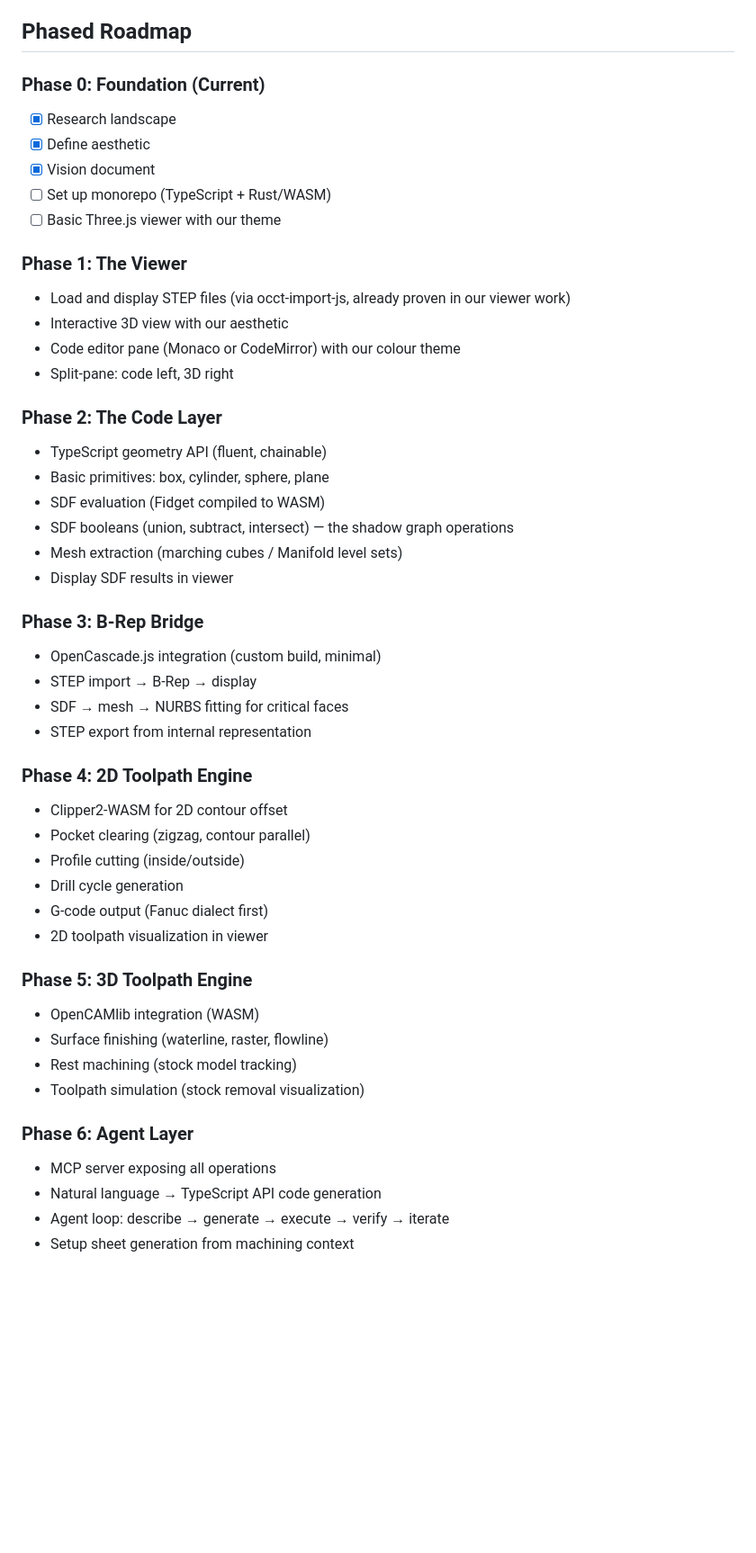
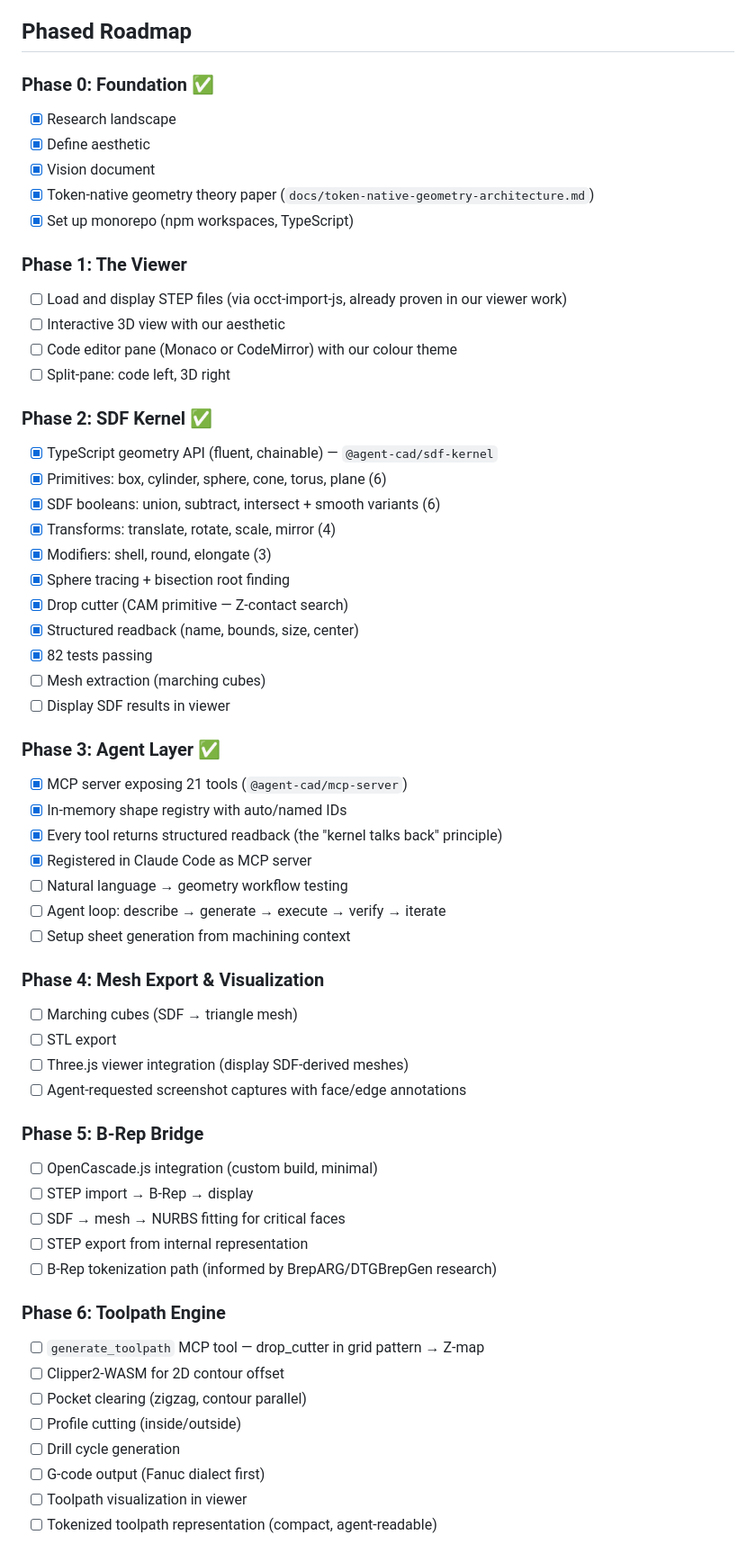
Before and after one commit to hardythomas000/agent-cad, a Markdown page: VISION.md, the part around one of its changes. Shown at 90% size. Drawn GitHub-style; blank space fills up the shorter version.

Commit message:
Update VISION.md: reflect completed phases, add token-native theory
Phase 0 (foundation), Phase 2 (SDF kernel, 82 tests), and Phase 3
(MCP agent layer, 21 tools) marked complete. Roadmap reorganized:
mesh export and B-Rep bridge now separate phases. Added Design
Principle 8 (token-native geometry) grounding the architecture in
manifold collapse, equivariance, and B-Rep tokenization research.
New Phase 9 (spatial intelligence) for long-horizon goals from the
architecture paper.

Co-Authored-By: Claude Opus 4.6 <noreply@anthropic.com>

```diff
--- a/VISION.md
+++ b/VISION.md
@@ -327,50 +338,61 @@ These principles aren't theoretical — they're backed by emerging research:
 
 ## Phased Roadmap
 
-### Phase 0: Foundation (Current)
+### Phase 0: Foundation ✅
 - [x] Research landscape
 - [x] Define aesthetic
 - [x] Vision document
-- [ ] Set up monorepo (TypeScript + Rust/WASM)
-- [ ] Basic Three.js viewer with our theme
+- [x] Token-native geometry theory paper (`docs/token-native-geometry-architecture.md`)
+- [x] Set up monorepo (npm workspaces, TypeScript)
 
 ### Phase 1: The Viewer
-- Load and display STEP files (via occt-import-js, already proven in our viewer work)
-- Interactive 3D view with our aesthetic
-- Code editor pane (Monaco or CodeMirror) with our colour theme
-- Split-pane: code left, 3D right
+- [ ] Load and display STEP files (via occt-import-js, already proven in our viewer work)
+- [ ] Interactive 3D view with our aesthetic
+- [ ] Code editor pane (Monaco or CodeMirror) with our colour theme
+- [ ] Split-pane: code left, 3D right
 
-### Phase 2: The Code Layer
-- TypeScript geometry API (fluent, chainable)
-- Basic primitives: box, cylinder, sphere, plane
-- SDF evaluation (Fidget compiled to WASM)
-- SDF booleans (union, subtract, intersect) — the shadow graph operations
-- Mesh extraction (marching cubes / Manifold level sets)
-- Display SDF results in viewer
+### Phase 2: SDF Kernel ✅
+- [x] TypeScript geometry API (fluent, chainable) — `@agent-cad/sdf-kernel`
+- [x] Primitives: box, cylinder, sphere, cone, torus, plane (6)
+- [x] SDF booleans: union, subtract, intersect + smooth variants (6)
+- [x] Transforms: translate, rotate, scale, mirror (4)
+- [x] Modifiers: shell, round, elongate (3)
+- [x] Sphere tracing + bisection root finding
+- [x] Drop cutter (CAM primitive — Z-contact search)
+- [x] Structured readback (name, bounds, size, center)
+- [x] 82 tests passing
+- [ ] Mesh extraction (marching cubes)
+- [ ] Display SDF results in viewer
 
-### Phase 3: B-Rep Bridge
-- OpenCascade.js integration (custom build, minimal)
-- STEP import → B-Rep → display
-- SDF → mesh → NURBS fitting for critical faces
-- STEP export from internal representation
+### Phase 3: Agent Layer ✅
+- [x] MCP server exposing 21 tools (`@agent-cad/mcp-server`)
+- [x] In-memory shape registry with auto/named IDs
+- [x] Every tool returns structured readback (the "kernel talks back" principle)
+- [x] Registered in Claude Code as MCP server
+- [ ] Natural language → geometry workflow testing
+- [ ] Agent loop: describe → generate → execute → verify → iterate
+- [ ] Setup sheet generation from machining context
 
-### Phase 4: 2D Toolpath Engine
-- Clipper2-WASM for 2D contour offset
-- Pocket clearing (zigzag, contour parallel)
-- Profile cutting (inside/outside)
-- Drill cycle generation
-- G-code output (Fanuc dialect first)
-- 2D toolpath visualization in viewer
+### Phase 4: Mesh Export & Visualization
+- [ ] Marching cubes (SDF → triangle mesh)
+- [ ] STL export
+- [ ] Three.js viewer integration (display SDF-derived meshes)
+- [ ] Agent-requested screenshot captures with face/edge annotations
 
-### Phase 5: 3D Toolpath Engine
-- OpenCAMlib integration (WASM)
-- Surface finishing (waterline, raster, flowline)
-- Rest machining (stock model tracking)
-- Toolpath simulation (stock removal visualization)
+### Phase 5: B-Rep Bridge
+- [ ] OpenCascade.js integration (custom build, minimal)
+- [ ] STEP import → B-Rep → display
+- [ ] SDF → mesh → NURBS fitting for critical faces
+- [ ] STEP export from internal representation
+- [ ] B-Rep tokenization path (informed by BrepARG/DTGBrepGen research)
 
-### Phase 6: Agent Layer
-- MCP server exposing all operations
-- Natural language → TypeScript API code generation
-- Agent loop: describe → generate → execute → verify → iterate
-- Setup sheet generation from machining context
+### Phase 6: Toolpath Engine
+- [ ] `generate_toolpath` MCP tool — drop_cutter in grid pattern → Z-map
+- [ ] Clipper2-WASM for 2D contour offset
+- [ ] Pocket clearing (zigzag, contour parallel)
+- [ ] Profile cutting (inside/outside)
+- [ ] Drill cycle generation
+- [ ] G-code output (Fanuc dialect first)
+- [ ] Toolpath visualization in viewer
+- [ ] Tokenized toolpath representation (compact, agent-readable)
 
```
Also changed, not shown: other parts of VISION.md (+32 -7 lines).
